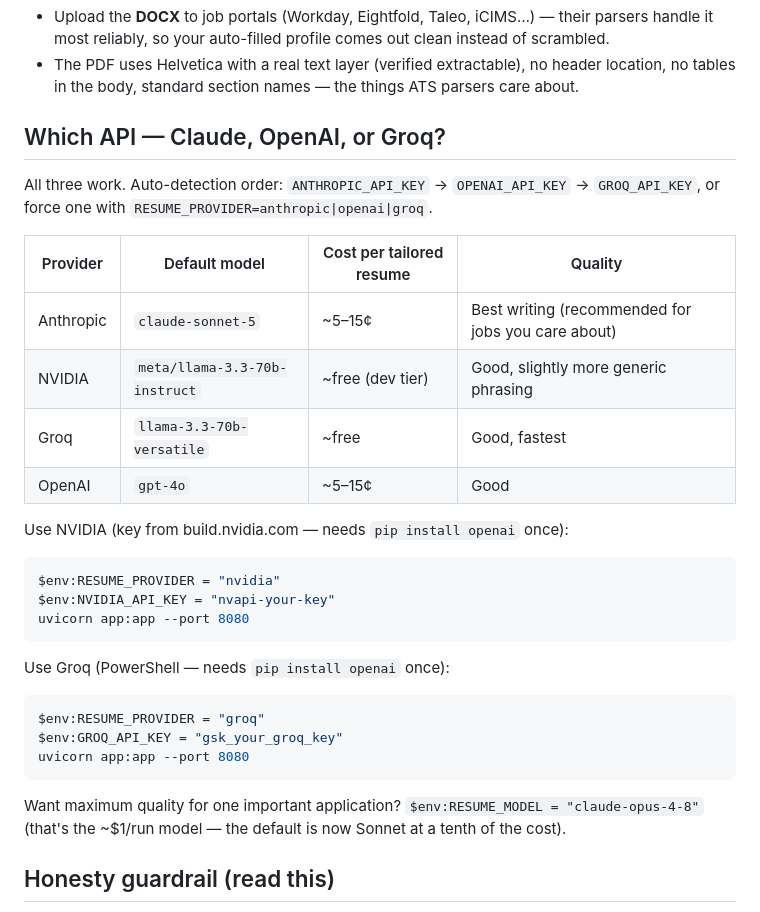
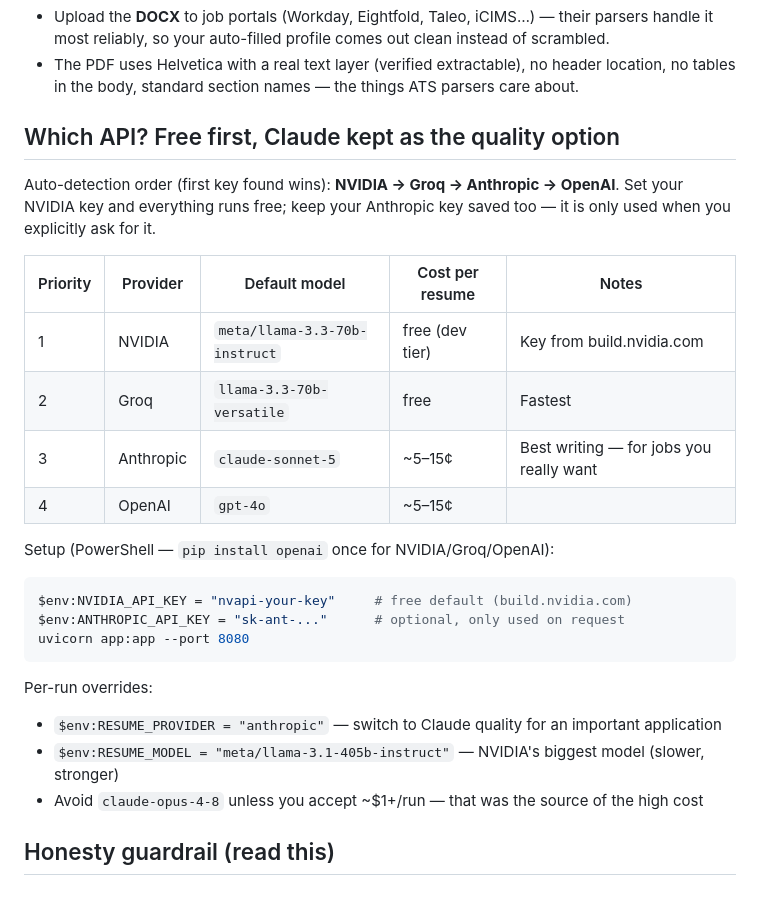
Before and after one commit to vk86294140-cloud/promptpress, a Markdown page: README.md, the part around the change. Drawn GitHub-style.

Commit message:
README: document NVIDIA-first provider priority accurately
Co-Authored-By: Claude Fable 5 <noreply@anthropic.com>
Claude-Session: https://claude.ai/code/session_01GnjiEcPaJDnqzd5Gv2t2UU

````diff
--- a/README.md
+++ b/README.md
@@ -63,36 +63,31 @@ macOS/Linux: same thing with `source .venv/bin/activate` and `export ANTHROPIC_A
   header location, no tables in the body, standard section names — the things
   ATS parsers care about.
 
-## Which API — Claude, OpenAI, or Groq?
+## Which API? Free first, Claude kept as the quality option
 
-All three work. Auto-detection order: `ANTHROPIC_API_KEY` → `OPENAI_API_KEY` →
-`GROQ_API_KEY`, or force one with `RESUME_PROVIDER=anthropic|openai|groq`.
+Auto-detection order (first key found wins): **NVIDIA → Groq → Anthropic → OpenAI**.
+Set your NVIDIA key and everything runs free; keep your Anthropic key saved too —
+it is only used when you explicitly ask for it.
 
-| Provider  | Default model               | Cost per tailored resume | Quality |
-|-----------|-----------------------------|--------------------------|---------|
-| Anthropic | `claude-sonnet-5`           | ~5–15¢                   | Best writing (recommended for jobs you care about) |
-| NVIDIA    | `meta/llama-3.3-70b-instruct` | ~free (dev tier)       | Good, slightly more generic phrasing |
-| Groq      | `llama-3.3-70b-versatile`   | ~free                    | Good, fastest |
-| OpenAI    | `gpt-4o`                    | ~5–15¢                   | Good |
+| Priority | Provider  | Default model                 | Cost per resume | Notes |
+|----------|-----------|-------------------------------|-----------------|-------|
+| 1        | NVIDIA    | `meta/llama-3.3-70b-instruct` | free (dev tier) | Key from build.nvidia.com |
+| 2        | Groq      | `llama-3.3-70b-versatile`     | free            | Fastest |
+| 3        | Anthropic | `claude-sonnet-5`             | ~5–15¢          | Best writing — for jobs you really want |
+| 4        | OpenAI    | `gpt-4o`                      | ~5–15¢          | |
 
-Use NVIDIA (key from build.nvidia.com — needs `pip install openai` once):
+Setup (PowerShell — `pip install openai` once for NVIDIA/Groq/OpenAI):
 
 ```powershell
-$env:RESUME_PROVIDER = "nvidia"
-$env:NVIDIA_API_KEY = "nvapi-your-key"
+$env:NVIDIA_API_KEY = "nvapi-your-key"     # free default (build.nvidia.com)
+$env:ANTHROPIC_API_KEY = "sk-ant-..."      # optional, only used on request
 uvicorn app:app --port 8080
 ```
 
-Use Groq (PowerShell — needs `pip install openai` once):
-
-```powershell
-$env:RESUME_PROVIDER = "groq"
-$env:GROQ_API_KEY = "gsk_your_groq_key"
-uvicorn app:app --port 8080
-```
-
-Want maximum quality for one important application? `$env:RESUME_MODEL = "claude-opus-4-8"`
-(that's the ~$1/run model — the default is now Sonnet at a tenth of the cost).
+Per-run overrides:
+- `$env:RESUME_PROVIDER = "anthropic"` — switch to Claude quality for an important application
+- `$env:RESUME_MODEL = "meta/llama-3.1-405b-instruct"` — NVIDIA's biggest model (slower, stronger)
+- Avoid `claude-opus-4-8` unless you accept ~$1+/run — that was the source of the high cost
 
 ## Honesty guardrail (read this)
 
````
